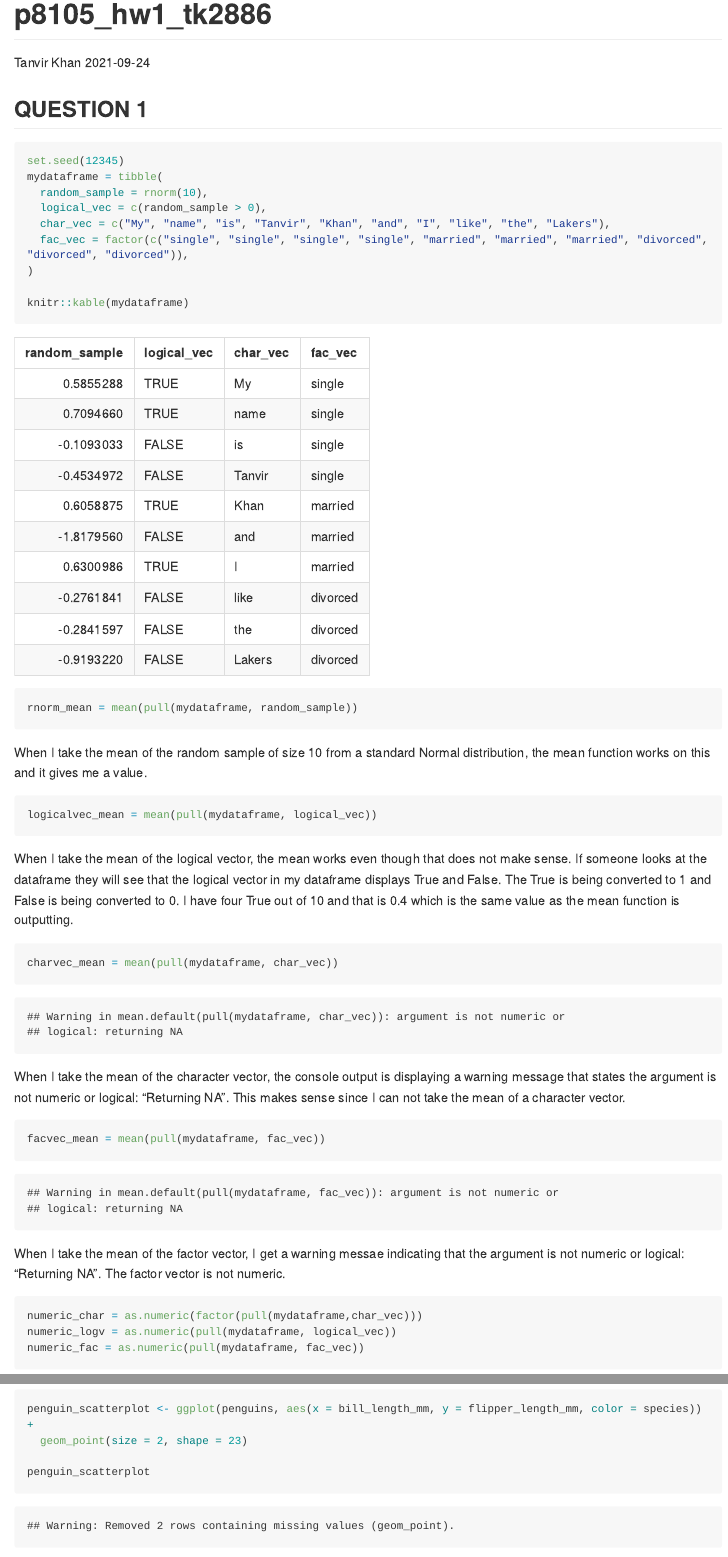
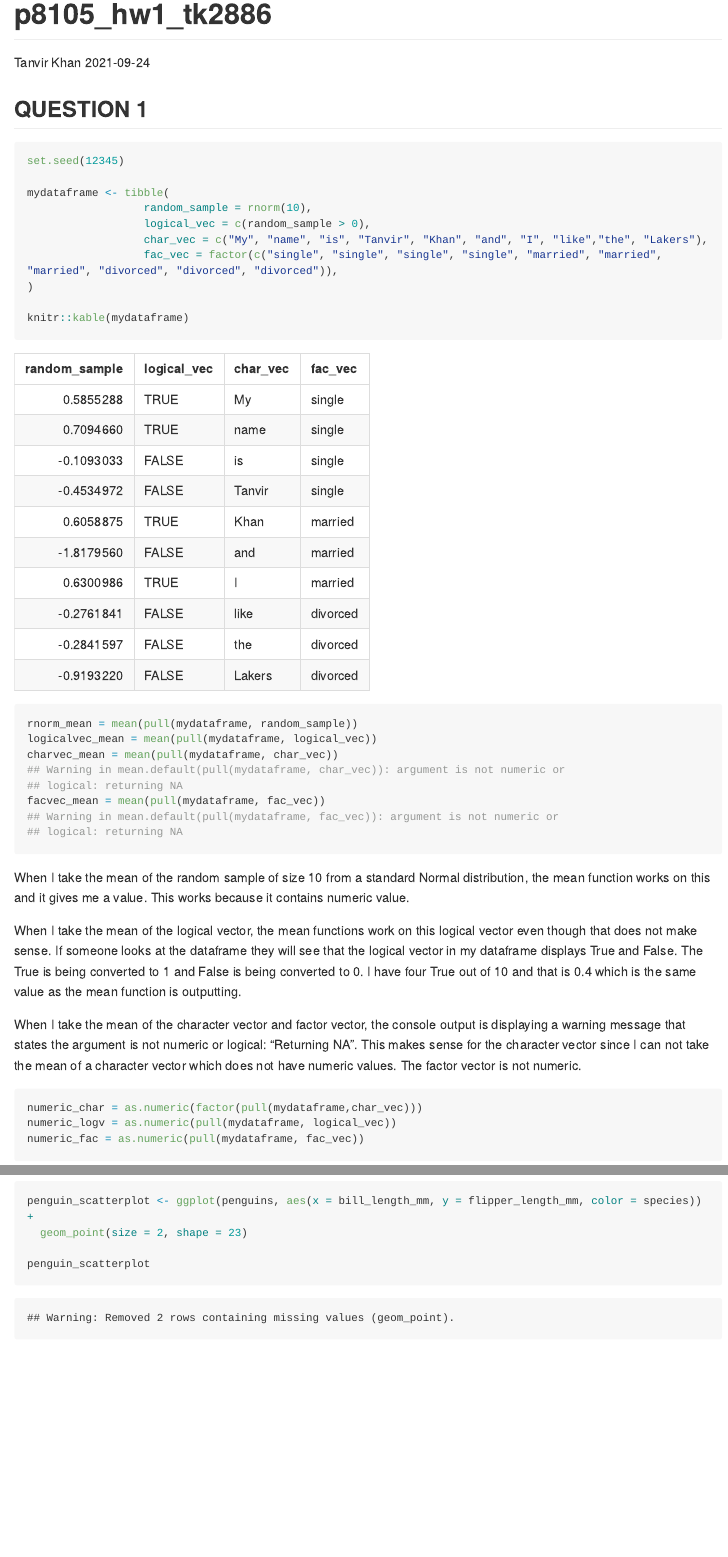
Before and after one commit to TanvirK41/p8105_hw1_tk2886, an R Markdown document (p8105_hw1_tk2886.Rmd): the page in a window 1100 px wide, from its top, and a second part further down, joined at a grey line. The pictures show the output file p8105_hw1_tk2886.md that the author committed with the source, drawn offline in the style of GitHub; long lines of code are wrapped.

Commit message:
Updating the comment section and explanation for last part of question 1

````diff
--- a/p8105_hw1_tk2886.Rmd
+++ b/p8105_hw1_tk2886.Rmd
@@ -13,42 +13,32 @@ library(tidyverse)
 ## QUESTION 1
 ```{r Creating a dataframe}
 set.seed(12345)
-mydataframe = tibble(
-  random_sample = rnorm(10),
-  logical_vec = c(random_sample > 0),
-  char_vec = c("My", "name", "is", "Tanvir", "Khan", "and", "I", "like", "the", "Lakers"),
-  fac_vec = factor(c("single", "single", "single", "single", "married", "married", "married", "divorced", "divorced", "divorced")),
+
+mydataframe <- tibble(
+                  random_sample = rnorm(10),
+                  logical_vec = c(random_sample > 0),
+                  char_vec = c("My", "name", "is", "Tanvir", "Khan", "and", "I", "like","the", "Lakers"),
+                  fac_vec = factor(c("single", "single", "single", "single", "married", "married", "married", "divorced", "divorced", "divorced")),
 )
 
 knitr::kable(mydataframe)
 ```
 
 
-```{r Mean of random sample}
+```{r Mean Analysis, collapse = TRUE}
 rnorm_mean = mean(pull(mydataframe, random_sample))
+logicalvec_mean = mean(pull(mydataframe, logical_vec))
+charvec_mean = mean(pull(mydataframe, char_vec))
+facvec_mean = mean(pull(mydataframe, fac_vec))
 ```
-When I take the mean of the random sample of size 10 from a standard Normal distribution, the mean function works on this and it gives me a value.
+When I take the mean of the random sample of size 10 from a standard Normal distribution, the mean function works on this and it gives me a value. This works because it contains numeric value.
+
+When I take the mean of the logical vector, the mean functions work on this logical vector even though that does not make sense. If someone looks at the dataframe they will see that the logical vector in my dataframe displays True and False. The True is being converted to 1 and False is being converted to 0. I have four True out of 10 and that is 0.4 which is the same value as the mean function is outputting.
+
+When I take the mean of the character vector and factor vector, the console output is displaying a warning message that states the argument is not numeric or logical: "Returning NA". This makes sense for the character vector since I can not take the mean of a character vector which does not have numeric values. The factor vector is not numeric.
 
 
-```{r Mean of Logical vector}
-logicalvec_mean = mean(pull(mydataframe, logical_vec))
-```
-When I take the mean of the logical vector, the mean works even though that does not make sense. If someone looks at the dataframe they will see that the logical vector in my dataframe displays True and False. The True is being converted to 1 and False is being converted to 0. I have four True out of 10 and that is 0.4 which is the same value as the mean function is outputting.
-
-
-```{r Mean of Character vector}
-charvec_mean = mean(pull(mydataframe, char_vec))
-```
-When I take the mean of the character vector, the console output is displaying a warning message that states the argument is not numeric or logical: "Returning NA". This makes sense since I can not take the mean of a character vector.
-
-
-```{r Mean of Factor vector}
-facvec_mean = mean(pull(mydataframe, fac_vec))
-```
-When I take the mean of the factor vector, I get a warning messae indicating that the argument is not numeric or logical: "Returning NA". The factor vector is not numeric.
-
-
-```{r Attempting to convert character, logical, factor vector into numeric}
+```{r convertt to numeric}
 numeric_char = as.numeric(factor(pull(mydataframe,char_vec)))
 numeric_logv = as.numeric(pull(mydataframe, logical_vec))
 numeric_fac = as.numeric(pull(mydataframe, fac_vec))
````
Also changed, not shown: p8105_hw1_tk2886.md, scatter_plot.pdf, p8105_hw1_tk2886.Rmd (2 more changed lines).
